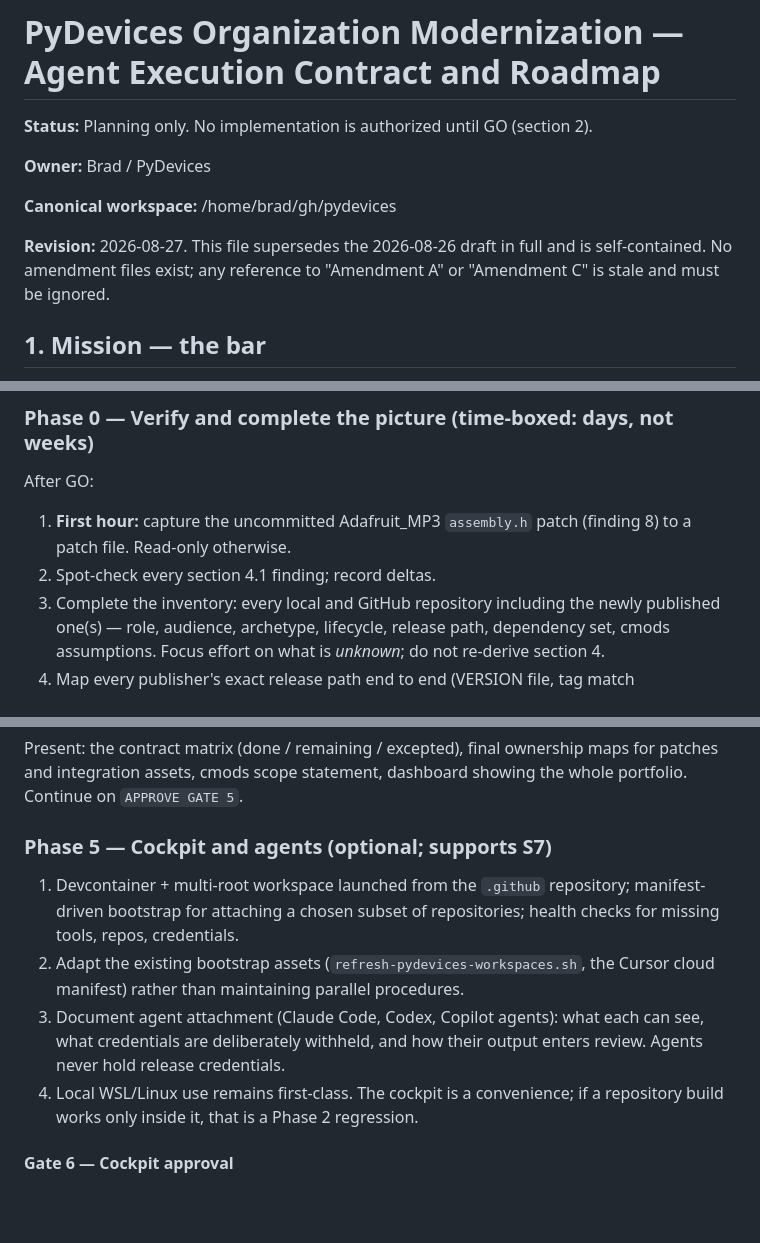
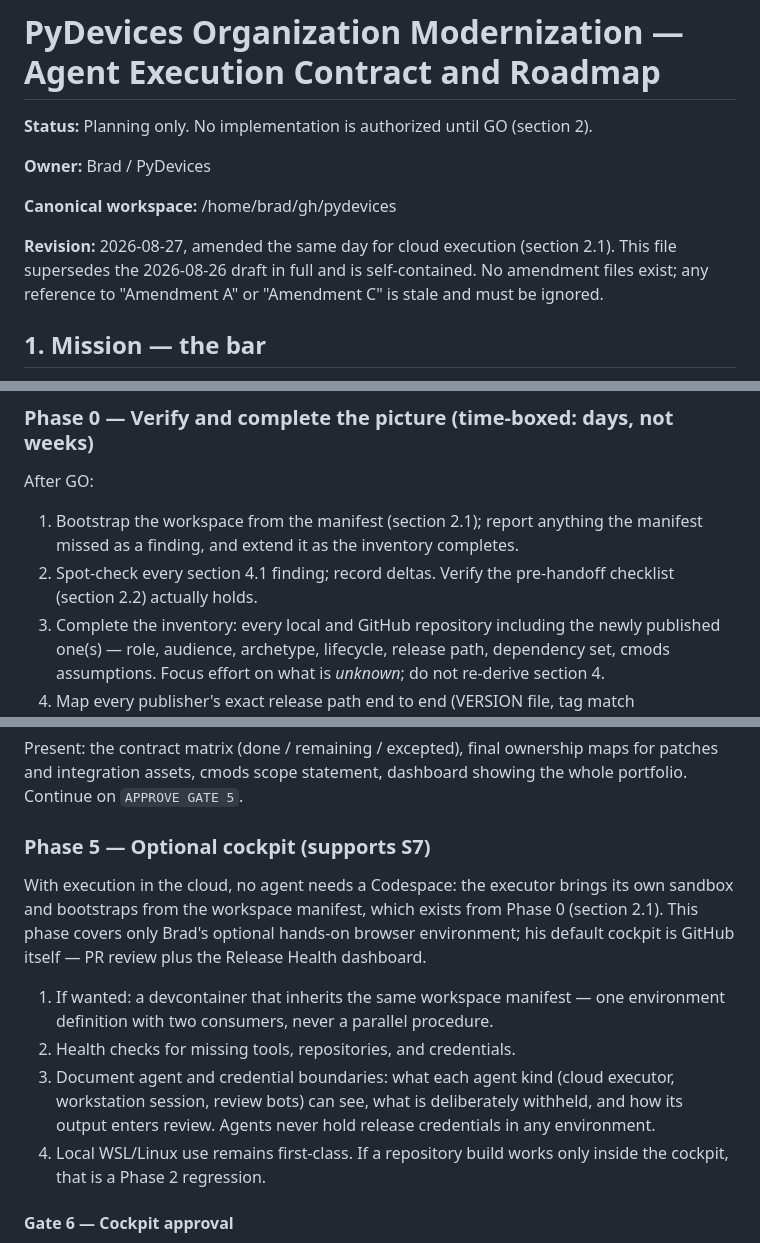
Before and after one commit to PyDevices/.github, a Markdown page: docs/pydevices-organization-modernization.md, 3 parts joined by grey strips. Rendered like a GitHub page; blank space fills up the shorter version.

```diff
--- a/docs/pydevices-organization-modernization.md
+++ b/docs/pydevices-organization-modernization.md
@@ -6,9 +6,10 @@
 
 **Canonical workspace:** /home/brad/gh/pydevices
 
-**Revision:** 2026-08-27. This file supersedes the 2026-08-26 draft in full and
-is self-contained. No amendment files exist; any reference to "Amendment A" or
-"Amendment C" is stale and must be ignored.
+**Revision:** 2026-08-27, amended the same day for cloud execution (section
+2.1). This file supersedes the 2026-08-26 draft in full and is self-contained.
+No amendment files exist; any reference to "Amendment A" or "Amendment C" is
+stale and must be ignored.
 
 ## 1. Mission — the bar
 
@@ -285,9 +328,11 @@ with no cmods present unless the scenario says otherwise.
 
 After GO:
 
-1. **First hour:** capture the uncommitted Adafruit_MP3 `assembly.h` patch
-   (finding 8) to a patch file. Read-only otherwise.
-2. Spot-check every section 4.1 finding; record deltas.
+1. Bootstrap the workspace from the manifest (section 2.1); report anything
+   the manifest missed as a finding, and extend it as the inventory
+   completes.
+2. Spot-check every section 4.1 finding; record deltas. Verify the
+   pre-handoff checklist (section 2.2) actually holds.
 3. Complete the inventory: every local and GitHub repository including the
    newly published one(s) — role, audience, archetype, lifecycle, release
    path, dependency set, cmods assumptions. Focus effort on what is *unknown*;
@@ -402,18 +447,23 @@ Present: the contract matrix (done / remaining / excepted), final ownership
 maps for patches and integration assets, cmods scope statement, dashboard
 showing the whole portfolio. Continue on `APPROVE GATE 5`.
 
-### Phase 5 — Cockpit and agents (optional; supports S7)
+### Phase 5 — Optional cockpit (supports S7)
 
-1. Devcontainer + multi-root workspace launched from the `.github`
-   repository; manifest-driven bootstrap for attaching a chosen subset of
-   repositories; health checks for missing tools, repos, credentials.
-2. Adapt the existing bootstrap assets (`refresh-pydevices-workspaces.sh`,
-   the Cursor cloud manifest) rather than maintaining parallel procedures.
-3. Document agent attachment (Claude Code, Codex, Copilot agents): what each
-   can see, what credentials are deliberately withheld, and how their output
-   enters review. Agents never hold release credentials.
-4. Local WSL/Linux use remains first-class. The cockpit is a convenience; if
-   a repository build works only inside it, that is a Phase 2 regression.
+With execution in the cloud, no agent needs a Codespace: the executor brings
+its own sandbox and bootstraps from the workspace manifest, which exists from
+Phase 0 (section 2.1). This phase covers only Brad's optional hands-on
+browser environment; his default cockpit is GitHub itself — PR review plus
+the Release Health dashboard.
+
+1. If wanted: a devcontainer that inherits the same workspace manifest — one
+   environment definition with two consumers, never a parallel procedure.
+2. Health checks for missing tools, repositories, and credentials.
+3. Document agent and credential boundaries: what each agent kind (cloud
+   executor, workstation session, review bots) can see, what is deliberately
+   withheld, and how its output enters review. Agents never hold release
+   credentials in any environment.
+4. Local WSL/Linux use remains first-class. If a repository build works only
+   inside the cockpit, that is a Phase 2 regression.
 
 #### Gate 6 — Cockpit approval
 
```
Also changed, not shown: other parts of docs/pydevices-organization-modernization.md (+55 -13 lines).
